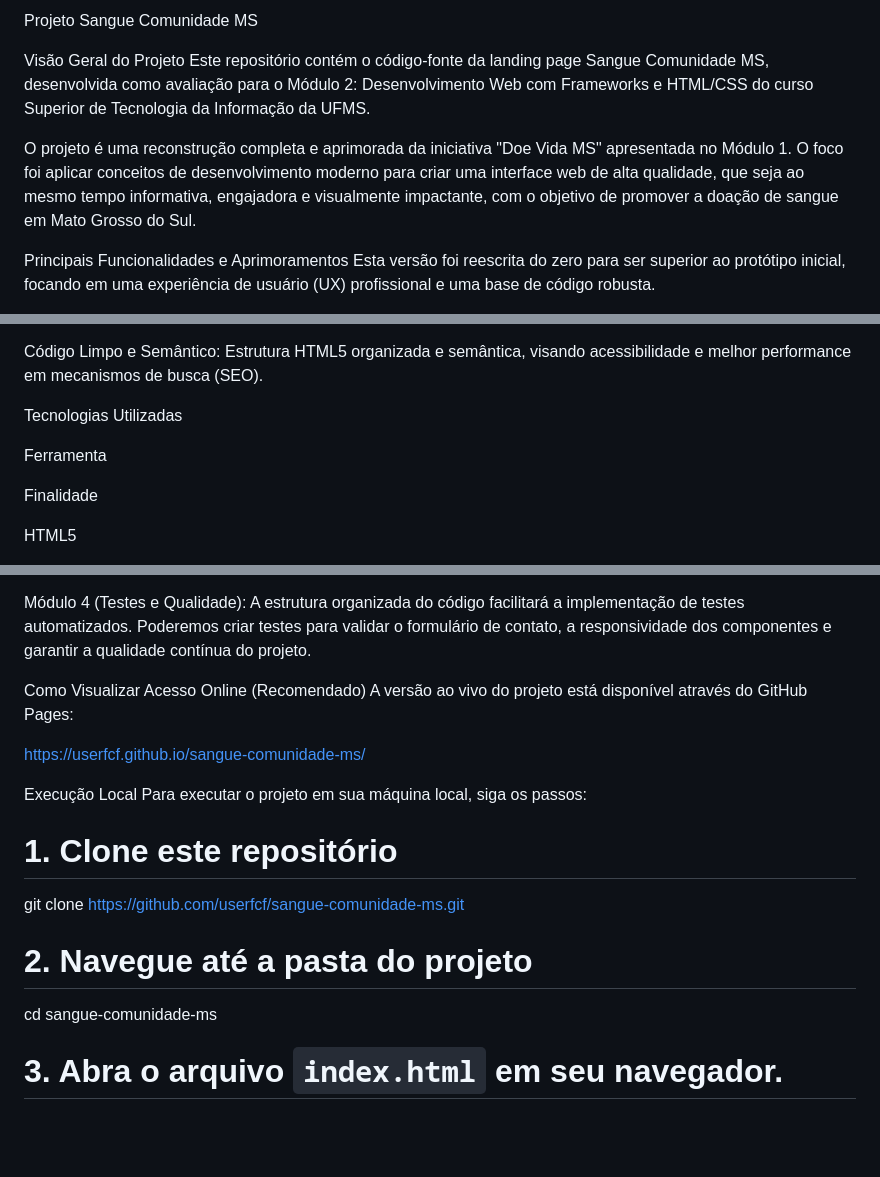
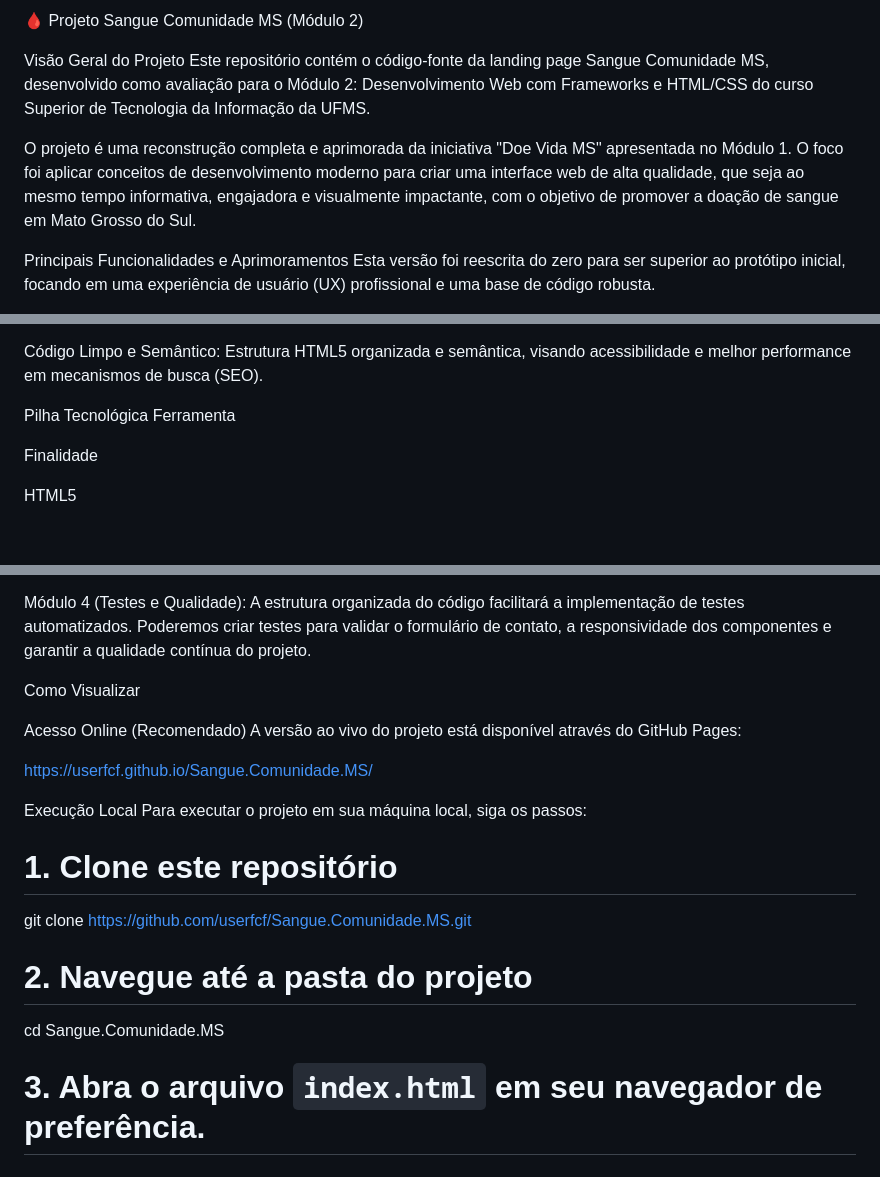
Before and after one commit to userfcf/Sangue.Comunidade.MS, a Markdown page: README.md, 3 parts joined by grey strips. Drawn GitHub-style; blank space fills up the shorter version.

```diff
--- a/README.md
+++ b/README.md
@@ -1,9 +1,10 @@
-Projeto Sangue Comunidade MS
+🩸 Projeto Sangue Comunidade MS (Módulo 2)
 
 Visão Geral do Projeto
-Este repositório contém o código-fonte da landing page Sangue Comunidade MS, desenvolvida como avaliação para o Módulo 2: Desenvolvimento Web com Frameworks e HTML/CSS do curso Superior de Tecnologia da Informação da UFMS.
+Este repositório contém o código-fonte da landing page Sangue Comunidade MS, desenvolvido como avaliação para o Módulo 2: Desenvolvimento Web com Frameworks e HTML/CSS do curso Superior de Tecnologia da Informação da UFMS.
 
 O projeto é uma reconstrução completa e aprimorada da iniciativa "Doe Vida MS" apresentada no Módulo 1. O foco foi aplicar conceitos de desenvolvimento moderno para criar uma interface web de alta qualidade, que seja ao mesmo tempo informativa, engajadora e visualmente impactante, com o objetivo de promover a doação de sangue em Mato Grosso do Sul.
+
 
 Principais Funcionalidades e Aprimoramentos
 Esta versão foi reescrita do zero para ser superior ao protótipo inicial, focando em uma experiência de usuário (UX) profissional e uma base de código robusta.
@@ -19,8 +20,7 @@ Seções de Conteúdo Estratégico: Além das informações básicas, foram adic
 Código Limpo e Semântico: Estrutura HTML5 organizada e semântica, visando acessibilidade e melhor performance em mecanismos de busca (SEO).
 
 
-Tecnologias Utilizadas
-
+Pilha Tecnológica
 Ferramenta
 
 Finalidade
@@ -54,20 +54,21 @@ Módulo 3 (Banco de Dados): O formulário de Agendamento de Doação é o ponto
 Módulo 4 (Testes e Qualidade): A estrutura organizada do código facilitará a implementação de testes automatizados. Poderemos criar testes para validar o formulário de contato, a responsividade dos componentes e garantir a qualidade contínua do projeto.
 
 
+
 Como Visualizar
+
 Acesso Online (Recomendado)
 A versão ao vivo do projeto está disponível através do GitHub Pages:
 
-https://userfcf.github.io/sangue-comunidade-ms/
+https://userfcf.github.io/Sangue.Comunidade.MS/
 
 Execução Local
 Para executar o projeto em sua máquina local, siga os passos:
 
-
 # 1. Clone este repositório
-git clone [https://github.com/userfcf/sangue-comunidade-ms.git](https://github.com/userfcf/sangue-comunidade-ms.git)
+git clone [https://github.com/userfcf/Sangue.Comunidade.MS.git](https://github.com/userfcf/Sangue.Comunidade.MS.git)
 
 # 2. Navegue até a pasta do projeto
-cd sangue-comunidade-ms
+cd Sangue.Comunidade.MS
 
-# 3. Abra o arquivo `index.html` em seu navegador.
+# 3. Abra o arquivo `index.html` em seu navegador de preferência.
```
